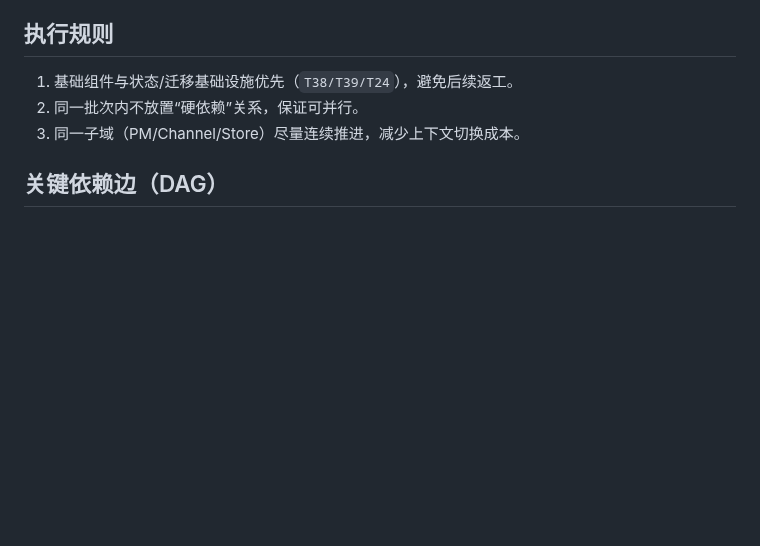
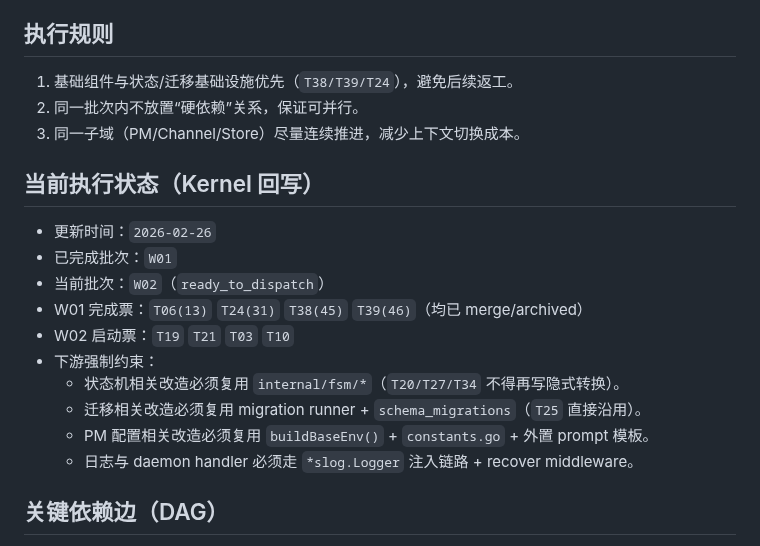
Before and after one commit to wanpengxie/dalek, a Markdown page: docs/arch_debt/EXECUTION_DAG.md, the part around the change. GitHub-like rendering; blank space fills up the shorter version.

Commit message:
docs(arch-debt): update phase status after W01 completion

```diff
--- a/docs/arch_debt/EXECUTION_DAG.md
+++ b/docs/arch_debt/EXECUTION_DAG.md
@@ -8,6 +8,19 @@
 1. 基础组件与状态/迁移基础设施优先（`T38/T39/T24`），避免后续返工。
 2. 同一批次内不放置“硬依赖”关系，保证可并行。
 3. 同一子域（PM/Channel/Store）尽量连续推进，减少上下文切换成本。
+
+## 当前执行状态（Kernel 回写）
+
+- 更新时间：`2026-02-26`
+- 已完成批次：`W01`
+- 当前批次：`W02`（`ready_to_dispatch`）
+- W01 完成票：`T06(13)` `T24(31)` `T38(45)` `T39(46)`（均已 merge/archived）
+- W02 启动票：`T19` `T21` `T03` `T10`
+- 下游强制约束：
+  - 状态机相关改造必须复用 `internal/fsm/*`（`T20/T27/T34` 不得再写隐式转换）。
+  - 迁移相关改造必须复用 migration runner + `schema_migrations`（`T25` 直接沿用）。
+  - PM 配置相关改造必须复用 `buildBaseEnv()` + `constants.go` + 外置 prompt 模板。
+  - 日志与 daemon handler 必须走 `*slog.Logger` 注入链路 + recover middleware。
 
 ## 关键依赖边（DAG）
 
```
